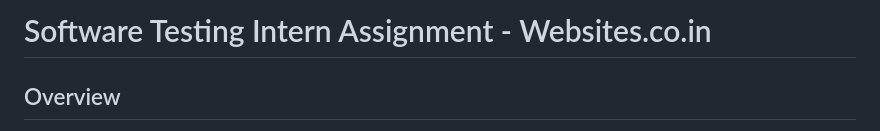
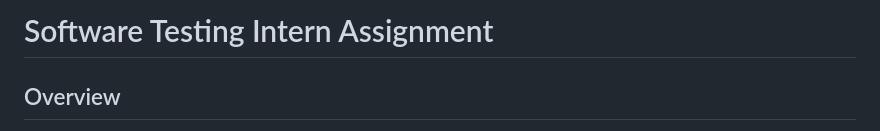
Before and after one commit to sarwajeet-3434/form-validation-task, a Markdown page: README.md, the part around the change. Drawn GitHub-style.

```diff
--- a/README.md
+++ b/README.md
@@ -1,4 +1,4 @@
-# Software Testing Intern Assignment - Websites.co.in
+# Software Testing Intern Assignment
 
 ## Overview
 This repository contains the submission for the Software Testing Intern position at Websites.co.in. The project includes a web-based contact form with JavaScript validation and a Python data collection script.
```
